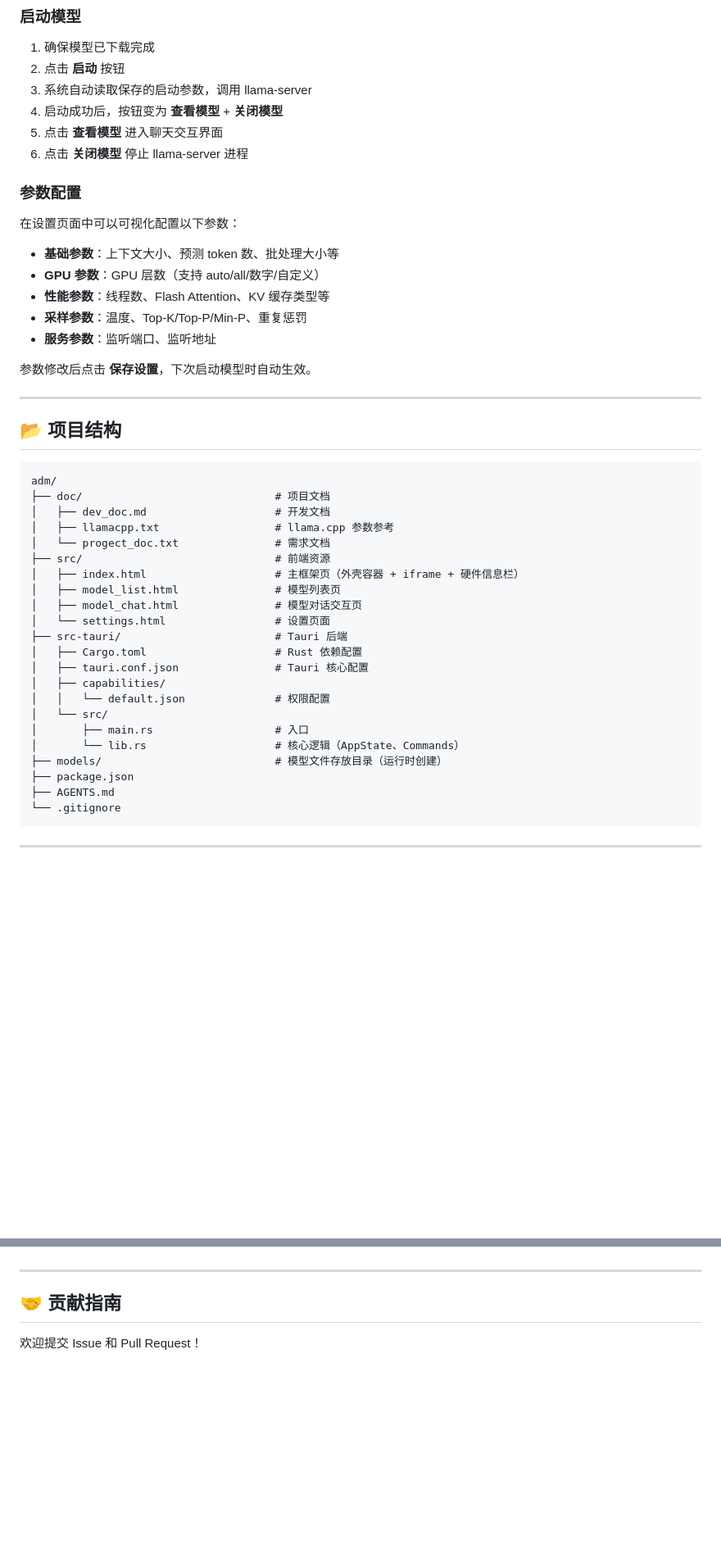
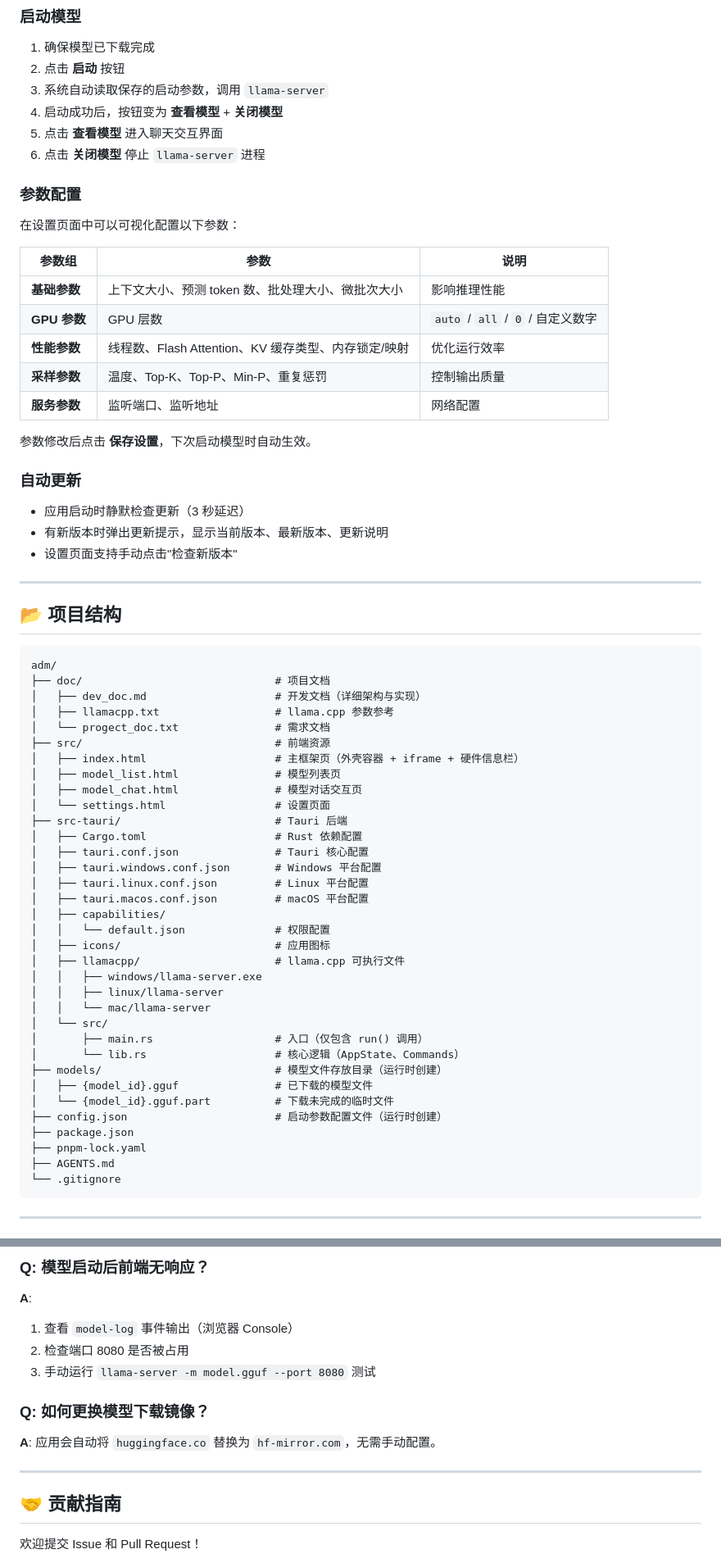
Before and after one commit to autoDeploymentModel/adm, a Markdown page: README.md, 2 parts joined by grey strips. Shown at 82% size. GitHub-like rendering; blank space fills up the shorter version.

````diff
--- a/README.md
+++ b/README.md
@@ -123,22 +133,30 @@ pnpm tauri build
 
 1. 确保模型已下载完成
 2. 点击 **启动** 按钮
-3. 系统自动读取保存的启动参数，调用 llama-server
+3. 系统自动读取保存的启动参数，调用 `llama-server`
 4. 启动成功后，按钮变为 **查看模型** + **关闭模型**
 5. 点击 **查看模型** 进入聊天交互界面
-6. 点击 **关闭模型** 停止 llama-server 进程
+6. 点击 **关闭模型** 停止 `llama-server` 进程
 
 ### 参数配置
 
 在设置页面中可以可视化配置以下参数：
 
-- **基础参数**：上下文大小、预测 token 数、批处理大小等
-- **GPU 参数**：GPU 层数（支持 auto/all/数字/自定义）
-- **性能参数**：线程数、Flash Attention、KV 缓存类型等
-- **采样参数**：温度、Top-K/Top-P/Min-P、重复惩罚
-- **服务参数**：监听端口、监听地址
+| 参数组 | 参数 | 说明 |
+|--------|------|------|
+| **基础参数** | 上下文大小、预测 token 数、批处理大小、微批次大小 | 影响推理性能 |
+| **GPU 参数** | GPU 层数 | `auto` / `all` / `0` / 自定义数字 |
+| **性能参数** | 线程数、Flash Attention、KV 缓存类型、内存锁定/映射 | 优化运行效率 |
+| **采样参数** | 温度、Top-K、Top-P、Min-P、重复惩罚 | 控制输出质量 |
+| **服务参数** | 监听端口、监听地址 | 网络配置 |
 
 参数修改后点击 **保存设置**，下次启动模型时自动生效。
+
+### 自动更新
+
+- 应用启动时静默检查更新（3 秒延迟）
+- 有新版本时弹出更新提示，显示当前版本、最新版本、更新说明
+- 设置页面支持手动点击"检查新版本"
 
 ---
 
@@ -147,7 +165,7 @@ pnpm tauri build
 ```
 adm/
 ├── doc/                              # 项目文档
-│   ├── dev_doc.md                    # 开发文档
+│   ├── dev_doc.md                    # 开发文档（详细架构与实现）
 │   ├── llamacpp.txt                  # llama.cpp 参数参考
 │   └── progect_doc.txt               # 需求文档
 ├── src/                              # 前端资源
@@ -158,13 +176,25 @@ adm/
 ├── src-tauri/                        # Tauri 后端
 │   ├── Cargo.toml                    # Rust 依赖配置
 │   ├── tauri.conf.json               # Tauri 核心配置
+│   ├── tauri.windows.conf.json       # Windows 平台配置
+│   ├── tauri.linux.conf.json         # Linux 平台配置
+│   ├── tauri.macos.conf.json         # macOS 平台配置
 │   ├── capabilities/
 │   │   └── default.json              # 权限配置
+│   ├── icons/                        # 应用图标
+│   ├── llamacpp/                     # llama.cpp 可执行文件
+│   │   ├── windows/llama-server.exe
+│   │   ├── linux/llama-server
+│   │   └── mac/llama-server
 │   └── src/
-│       ├── main.rs                   # 入口
+│       ├── main.rs                   # 入口（仅包含 run() 调用）
 │       └── lib.rs                    # 核心逻辑（AppState、Commands）
 ├── models/                           # 模型文件存放目录（运行时创建）
+│   ├── {model_id}.gguf               # 已下载的模型文件
+│   └── {model_id}.gguf.part          # 下载未完成的临时文件
+├── config.json                       # 启动参数配置文件（运行时创建）
 ├── package.json
+├── pnpm-lock.yaml
 ├── AGENTS.md
 └── .gitignore
 ```
@@ -201,3 +270,13 @@ adm/
+### Q: 模型启动后前端无响应？
+
+**A**:
+1. 查看 `model-log` 事件输出（浏览器 Console）
+2. 检查端口 8080 是否被占用
+3. 手动运行 `llama-server -m model.gguf --port 8080` 测试
+
+### Q: 如何更换模型下载镜像？
+
+**A**: 应用会自动将 `huggingface.co` 替换为 `hf-mirror.com`，无需手动配置。
 
 ---
 
````
Also changed, not shown: other parts of README.md (+122 -50 lines).
